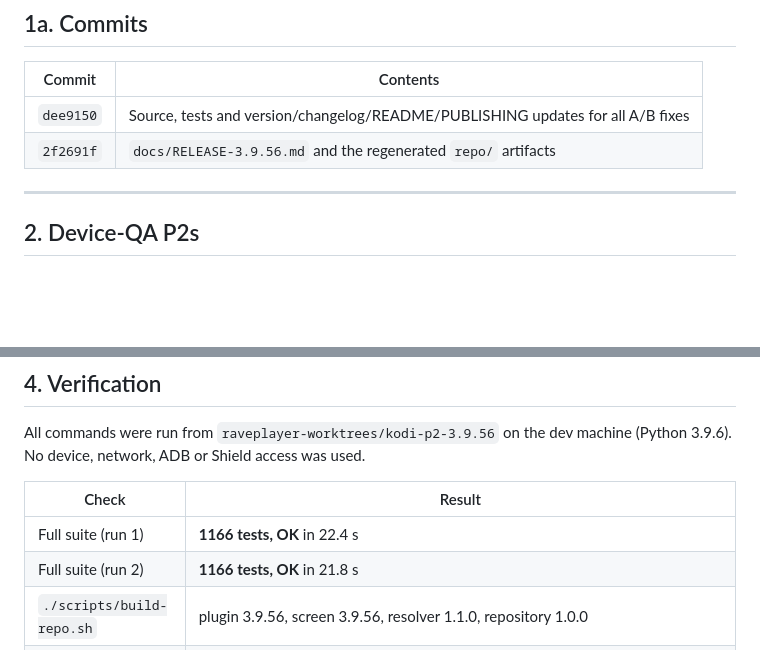
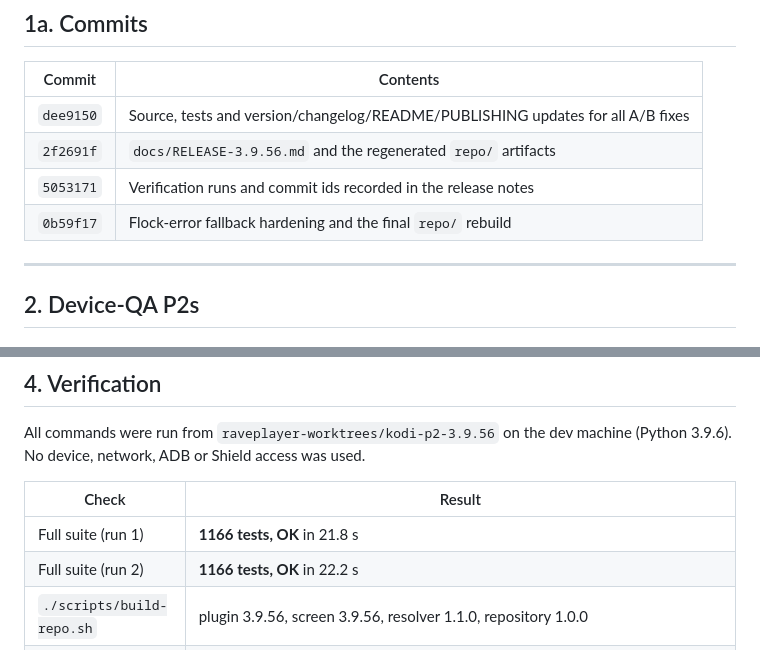
Before and after one commit to tcz009/plugin.audio.raveplayer, a Markdown page: docs/RELEASE-3.9.56.md, 2 parts joined by grey strips. GitHub-like rendering; blank space fills up the shorter version.

Commit message:
docs(3.9.56): finalize verification record

```diff
--- a/docs/RELEASE-3.9.56.md
+++ b/docs/RELEASE-3.9.56.md
@@ -35,6 +35,8 @@ repository still installs the pair together.
 |---|---|
 | `dee9150` | Source, tests and version/changelog/README/PUBLISHING updates for all A/B fixes |
 | `2f2691f` | `docs/RELEASE-3.9.56.md` and the regenerated `repo/` artifacts |
+| `5053171` | Verification runs and commit ids recorded in the release notes |
+| `0b59f17` | Flock-error fallback hardening and the final `repo/` rebuild |
 
 ---
 
@@ -153,8 +155,8 @@ machine (Python 3.9.6). No device, network, ADB or Shield access was used.
 
 | Check | Result |
 |---|---|
-| Full suite (run 1) | **1166 tests, OK** in 22.4 s |
-| Full suite (run 2) | **1166 tests, OK** in 21.8 s |
+| Full suite (run 1) | **1166 tests, OK** in 21.8 s |
+| Full suite (run 2) | **1166 tests, OK** in 22.2 s |
 | `./scripts/build-repo.sh` | plugin 3.9.56, screen 3.9.56, resolver 1.1.0, repository 1.0.0 |
 | `./scripts/check-repo-artifacts.sh` | pass after committing the regenerated `repo/` |
 | Plugin zip | `dist/plugin.audio.raveplayer-3.9.56.zip`, 9,097,250 B, SHA-256 `4f174e4e2b6dc27b6521cea35b31a5e56353b3cfa06e143aa7c0ccdafc6dd7d2` |
```
